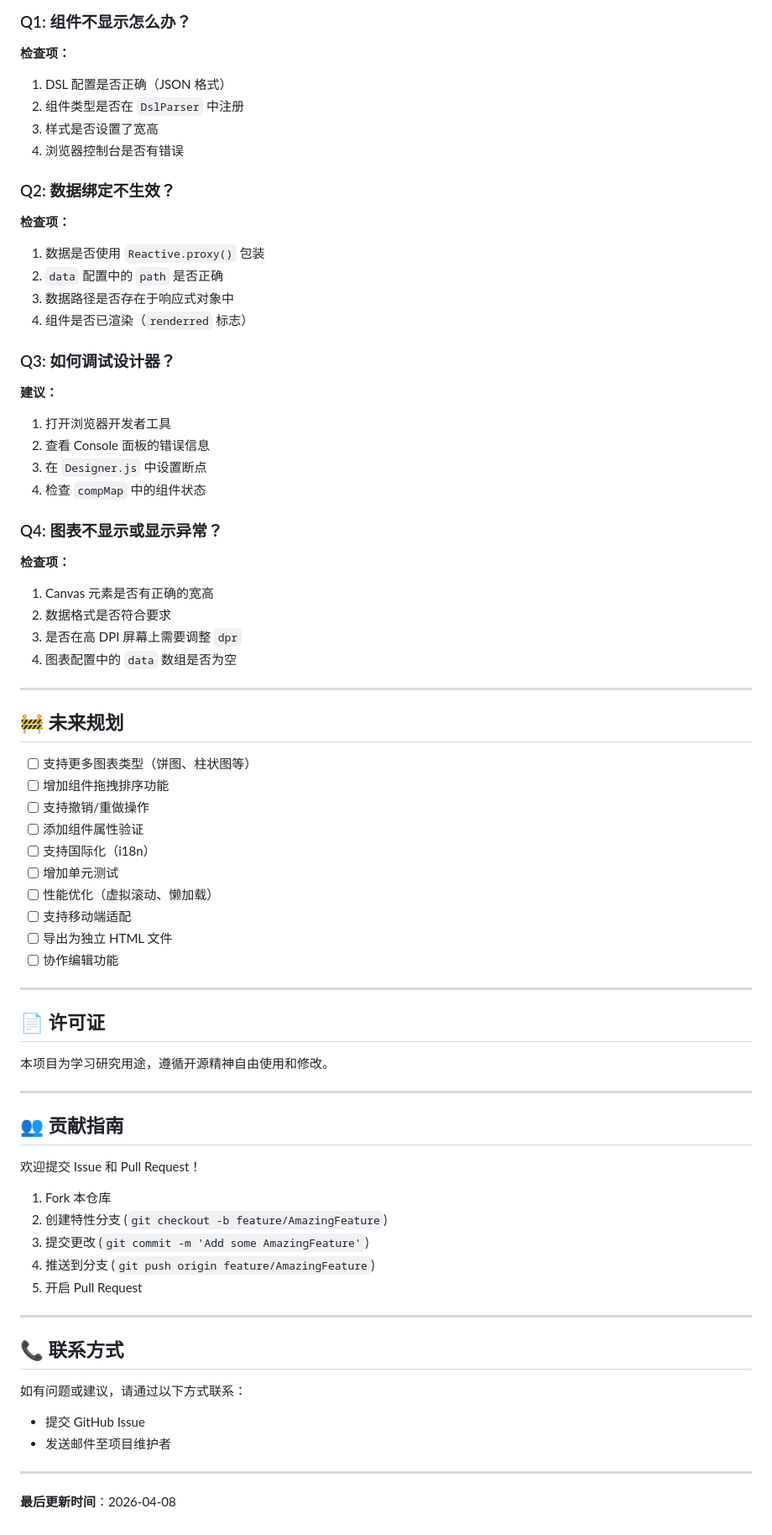
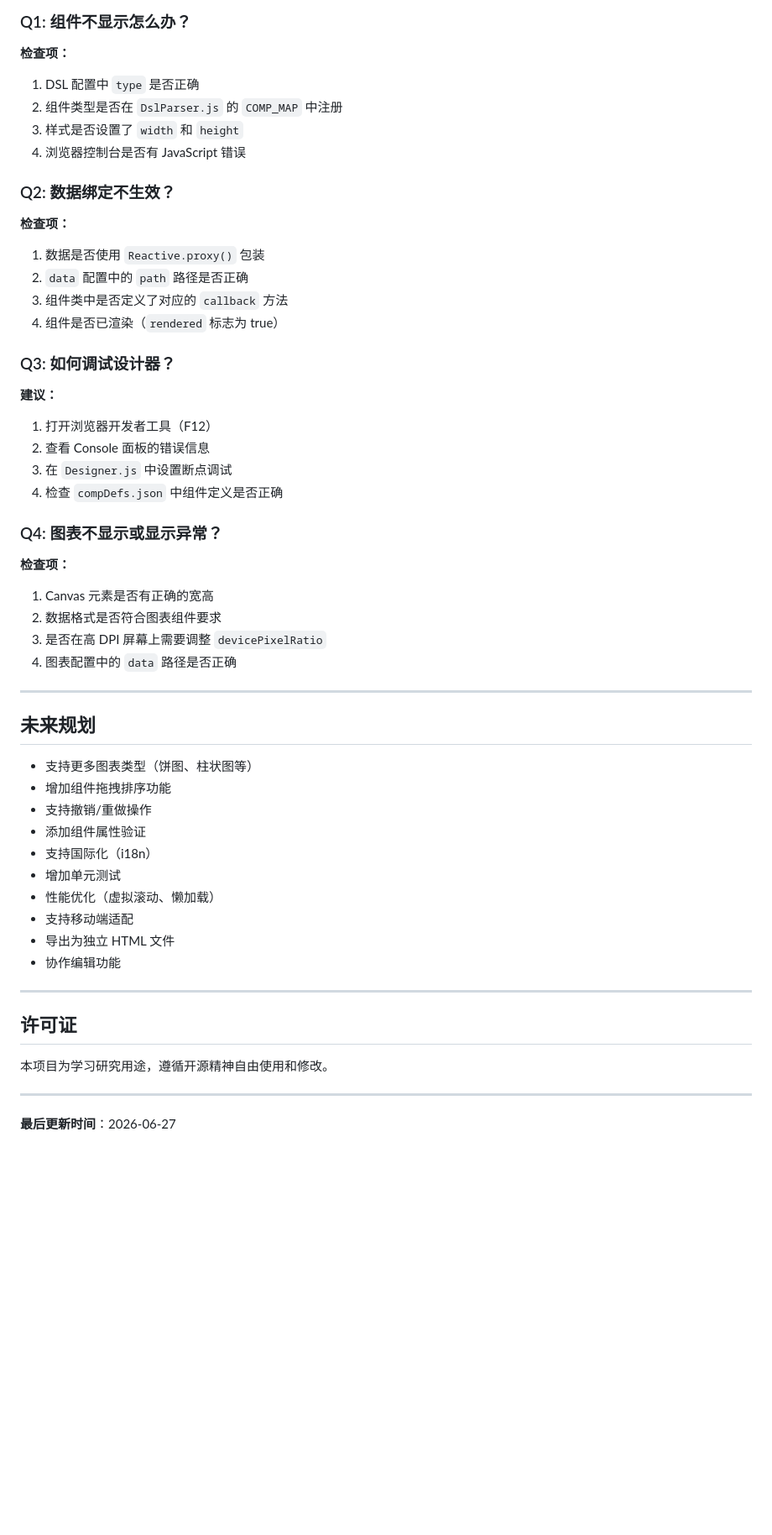
Before and after one commit to dengyu1115/html-js, a Markdown page: readme.md, the part around one of its changes. Shown at 84% size. Rendered like a GitHub page; blank space fills up the shorter version.

```diff
--- a/readme.md
+++ b/readme.md
@@ -768,77 +678,56 @@ message.send(eventName, sender);
 ### Q1: 组件不显示怎么办？
 
 **检查项：**
-1. DSL 配置是否正确（JSON 格式）
-2. 组件类型是否在 `DslParser` 中注册
-3. 样式是否设置了宽高
-4. 浏览器控制台是否有错误
+1. DSL 配置中 `type` 是否正确
+2. 组件类型是否在 `DslParser.js` 的 `COMP_MAP` 中注册
+3. 样式是否设置了 `width` 和 `height`
+4. 浏览器控制台是否有 JavaScript 错误
 
 ### Q2: 数据绑定不生效？
 
 **检查项：**
 1. 数据是否使用 `Reactive.proxy()` 包装
-2. `data` 配置中的 `path` 是否正确
-3. 数据路径是否存在于响应式对象中
-4. 组件是否已渲染（`renderred` 标志）
+2. `data` 配置中的 `path` 路径是否正确
+3. 组件类中是否定义了对应的 `callback` 方法
+4. 组件是否已渲染（`rendered` 标志为 true）
 
 ### Q3: 如何调试设计器？
 
 **建议：**
-1. 打开浏览器开发者工具
+1. 打开浏览器开发者工具（F12）
 2. 查看 Console 面板的错误信息
-3. 在 `Designer.js` 中设置断点
-4. 检查 `compMap` 中的组件状态
+3. 在 `Designer.js` 中设置断点调试
+4. 检查 `compDefs.json` 中组件定义是否正确
 
 ### Q4: 图表不显示或显示异常？
 
 **检查项：**
 1. Canvas 元素是否有正确的宽高
-2. 数据格式是否符合要求
-3. 是否在高 DPI 屏幕上需要调整 `dpr`
-4. 图表配置中的 `data` 数组是否为空
+2. 数据格式是否符合图表组件要求
+3. 是否在高 DPI 屏幕上需要调整 `devicePixelRatio`
+4. 图表配置中的 `data` 路径是否正确
 
 ---
 
-## 🚧 未来规划
+## 未来规划
 
-- [ ] 支持更多图表类型（饼图、柱状图等）
-- [ ] 增加组件拖拽排序功能
-- [ ] 支持撤销/重做操作
-- [ ] 添加组件属性验证
-- [ ] 支持国际化（i18n）
-- [ ] 增加单元测试
-- [ ] 性能优化（虚拟滚动、懒加载）
-- [ ] 支持移动端适配
-- [ ] 导出为独立 HTML 文件
-- [ ] 协作编辑功能
+- 支持更多图表类型（饼图、柱状图等）
+- 增加组件拖拽排序功能
+- 支持撤销/重做操作
+- 添加组件属性验证
+- 支持国际化（i18n）
+- 增加单元测试
+- 性能优化（虚拟滚动、懒加载）
+- 支持移动端适配
+- 导出为独立 HTML 文件
+- 协作编辑功能
 
 ---
 
-## 📄 许可证
+## 许可证
 
 本项目为学习研究用途，遵循开源精神自由使用和修改。
 
 ---
 
-## 👥 贡献指南
-
-欢迎提交 Issue 和 Pull Request！
-
-1. Fork 本仓库
-2. 创建特性分支 (`git checkout -b feature/AmazingFeature`)
-3. 提交更改 (`git commit -m 'Add some AmazingFeature'`)
-4. 推送到分支 (`git push origin feature/AmazingFeature`)
-5. 开启 Pull Request
-
----
-
-## 📞 联系方式
-
-如有问题或建议，请通过以下方式联系：
-
-- 提交 GitHub Issue
-- 发送邮件至项目维护者
-
----
-
-**最后更新时间**：2026-04-08
+**最后更新时间**：2026-06-27
```
Also changed, not shown: other parts of readme.md (+242 -332 lines).
